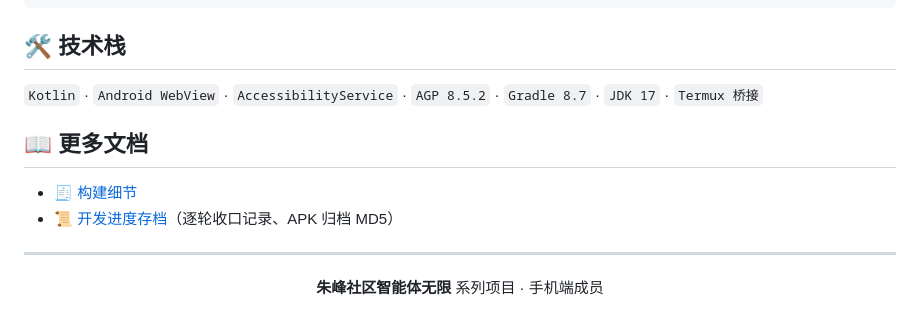
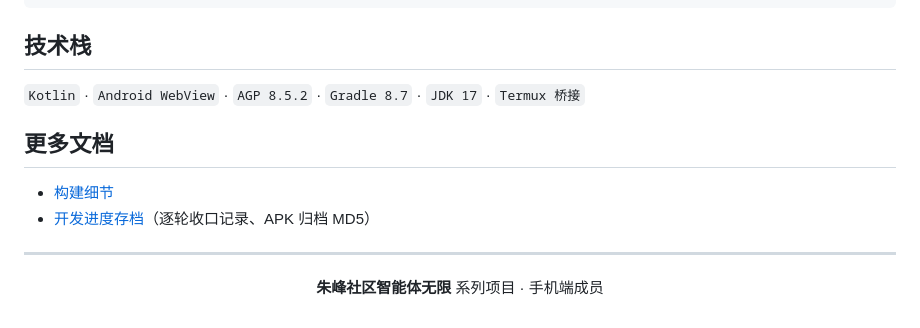
Before and after one commit to zf3dzf3dzf3d-ctrl/fengkong-app, a Markdown page: README.md, the part around one of its changes. GitHub-like rendering.

````diff
--- a/README.md
+++ b/README.md
@@ -101,14 +76,14 @@ cd 峰控手机智能体
 └── docs/                    # BUILD.md · PROGRESS.md · 详细文档
 ```
 
-## 🛠️ 技术栈
+## 技术栈
 
-`Kotlin` · `Android WebView` · `AccessibilityService` · `AGP 8.5.2` · `Gradle 8.7` · `JDK 17` · `Termux 桥接`
+`Kotlin` · `Android WebView` · `AGP 8.5.2` · `Gradle 8.7` · `JDK 17` · `Termux 桥接`
 
-## 📖 更多文档
+## 更多文档
 
-- 🧾 [构建细节](docs/BUILD.md)
-- 📜 [开发进度存档](docs/PROGRESS.md)（逐轮收口记录、APK 归档 MD5）
+- [构建细节](docs/BUILD.md)
+- [开发进度存档](docs/PROGRESS.md)（逐轮收口记录、APK 归档 MD5）
 
 ---
 
````
Also changed, not shown: other parts of README.md (+25 -50 lines).
